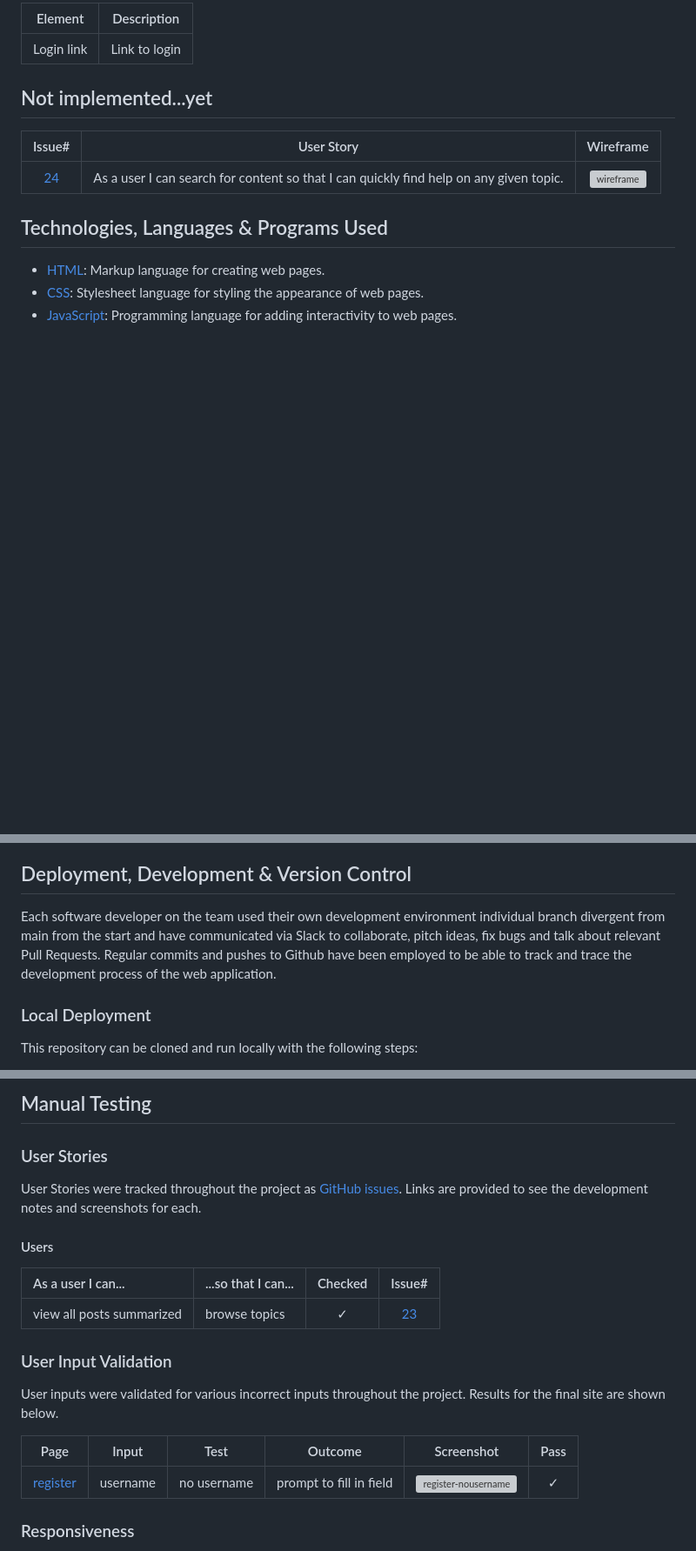
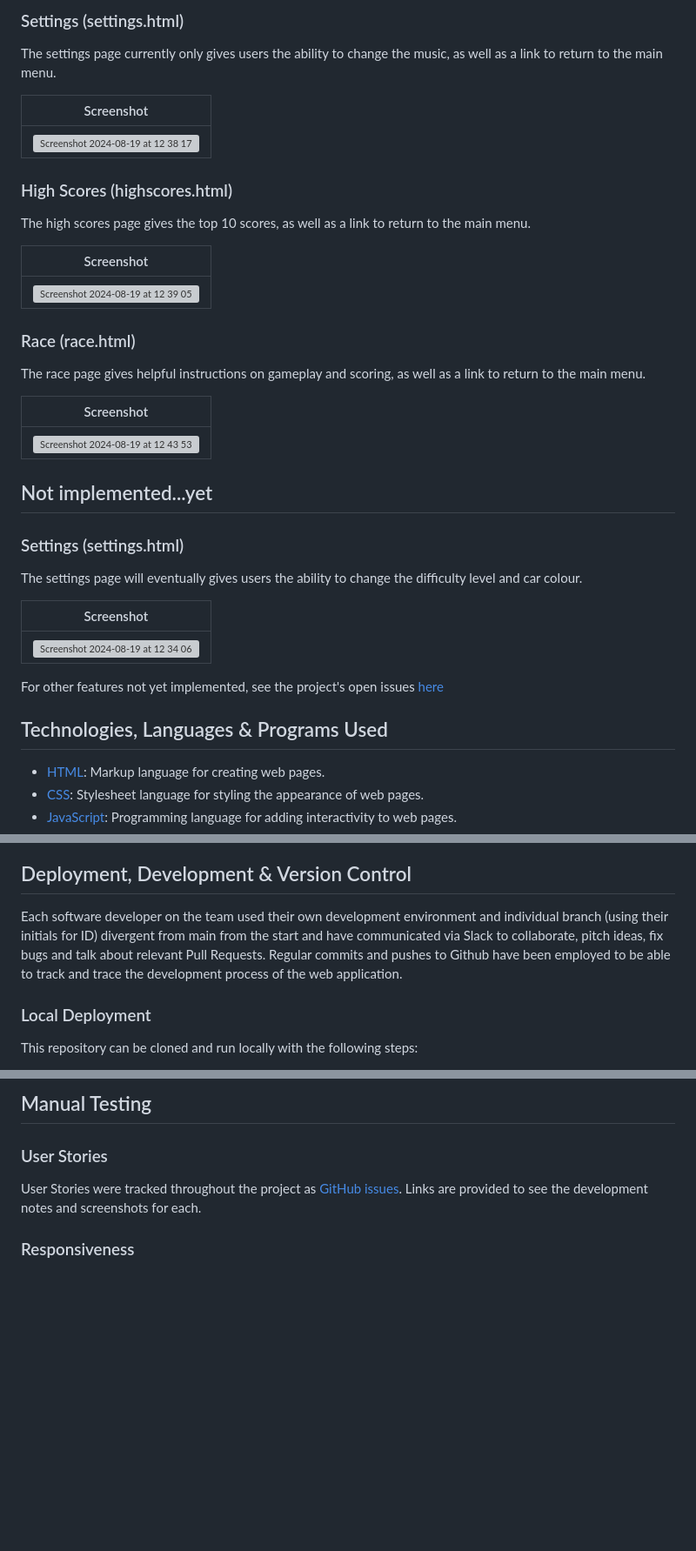
Before and after one commit to alanjameschapman/2408-hackathon-team5, a Markdown page: README.md, 3 parts joined by grey strips. Shown at 87% size. Rendered like a GitHub page; blank space fills up the shorter version; grey boxes are pictures that could not be loaded.

```diff
--- a/README.md
+++ b/README.md
@@ -103,13 +90,39 @@ The register screen allows the user to register for the site. The user can enter
 
-| Element | Description |
-| - | - |
-| Login link | Link to login |
+### Settings (settings.html)
+
+The settings page currently only gives users the ability to change the music, as well as a link to return to the main menu.
+
+| Screenshot |
+| :-: |
+| <img width="526" alt="Screenshot 2024-08-19 at 12 38 17" src="https://github.com/user-attachments/assets/394a3b44-f31d-4a55-916f-c68dca2e6a4b"> |
+
+### High Scores (highscores.html)
+
+The high scores page gives the top 10 scores, as well as a link to return to the main menu.
+
+| Screenshot |
+| :-: |
+| <img width="534" alt="Screenshot 2024-08-19 at 12 39 05" src="https://github.com/user-attachments/assets/33d88de4-3522-449e-b5a8-ee7b98a26e60"> |
+
+### Race (race.html)
+
+The race page gives helpful instructions on gameplay and scoring, as well as a link to return to the main menu.
+
+| Screenshot |
+| :-: |
+| <img width="619" alt="Screenshot 2024-08-19 at 12 43 53" src="https://github.com/user-attachments/assets/53f2caee-82a8-4584-b498-766907d81620"> |
 
 ## Not implemented...yet
 
-| Issue# | User Story | Wireframe |
-| :-: | :-: | :-: |
-| [24](https://github.com/alanjameschapman/whiteboard/issues/24) | As a user I can search for content so that I can quickly find help on any given topic. | ![wireframe](/docs/features/search.png) |
+### Settings (settings.html)
+
+The settings page will eventually gives users the ability to change the difficulty level and car colour.
+
+| Screenshot |
+| :-: |
+| <img width="517" alt="Screenshot 2024-08-19 at 12 34 06" src="https://github.com/user-attachments/assets/11904477-ca55-4760-887c-ba1737778a73"> |
+
+For other features not yet implemented, see the project's open issues [here](https://github.com/users/alanjameschapman/projects/7/views/1)
 
 ## Technologies, Languages & Programs Used
 
@@ -129,7 +142,7 @@ The register screen allows the user to register for the site. The user can enter
 
 ## Deployment, Development & Version Control
 
-Each software developer on the team used their own development environment individual branch divergent from main from the start and have communicated via Slack to collaborate, pitch ideas, fix bugs and talk about relevant Pull Requests. Regular commits and pushes to Github have been employed to be able to track and trace the development process of the web application.
+Each software developer on the team used their own development environment and individual branch (using their initials for ID) divergent from main from the start and have communicated via Slack to collaborate, pitch ideas, fix bugs and talk about relevant Pull Requests. Regular commits and pushes to Github have been employed to be able to track and trace the development process of the web application.
 
 ### Local Deployment
 
@@ -162,20 +175,6 @@ The procedure for deployment followed the "Creating your site" steps provided in
 
 User Stories were tracked throughout the project as [GitHub issues](https://github.com/users/alanjameschapman/projects/5). Links are provided to see the development notes and screenshots for each.
 
-#### Users
-
-| As a user I can... | ...so that I can... | Checked | Issue# |
-| :- | :- | :-: | :-: |
-| view all posts summarized | browse topics | &check; | [23](https://github.com/alanjameschapman/whiteboard/issues/23) |
-
-### User Input Validation
-
-User inputs were validated for various incorrect inputs throughout the project. Results for the final site are shown below.
-
-| Page | Input | Test | Outcome | Screenshot | Pass |
-| :-: | :-: | :-: | :-: | :-: | :-: |
-| [register](https://whiteboard-app-742f545f1848.herokuapp.com/accounts/signup/) | username | no username | prompt to fill in field | ![register-nousername](/docs/testing/register-nousername.png) | &check; |
-
 ### Responsiveness
 
 The responsiveness to different screen sizes was checked throughout the project. Results for MVP and final site are shown below, the main visual difference being fonts.
```
Also changed, not shown: other parts of README.md (+21 -53 lines).
